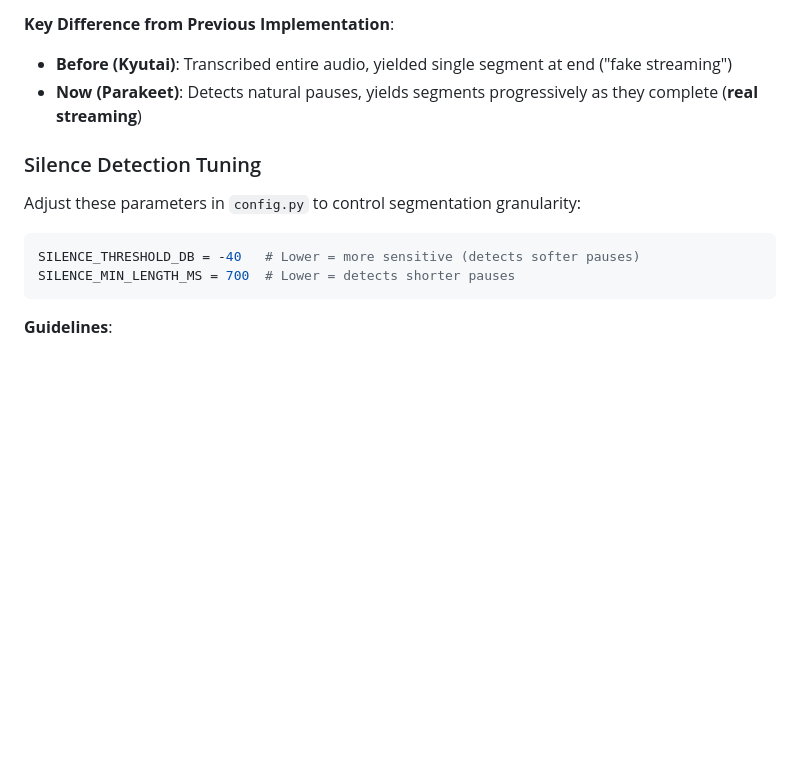
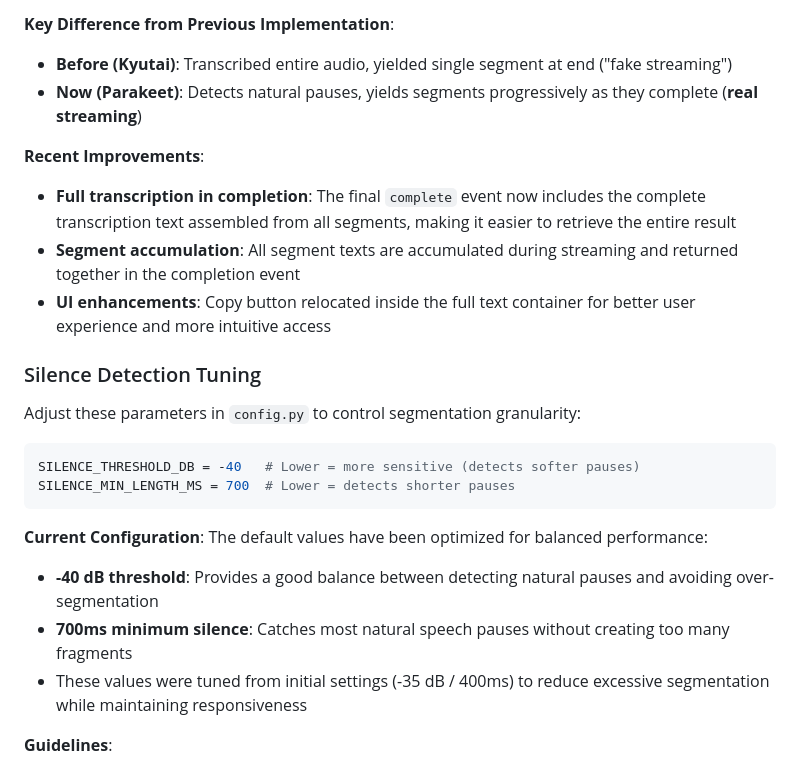
Before and after one commit to dorianlgs/transcodio, a Markdown page: CLAUDE.md, the part around the change. Drawn GitHub-style; blank space fills up the shorter version.

````diff
--- a/CLAUDE.md
+++ b/CLAUDE.md
@@ -156,6 +156,11 @@ The streaming endpoint uses **real progressive streaming** with silence detectio
 - **Before (Kyutai)**: Transcribed entire audio, yielded single segment at end ("fake streaming")
 - **Now (Parakeet)**: Detects natural pauses, yields segments progressively as they complete (**real streaming**)
 
+**Recent Improvements**:
+- **Full transcription in completion**: The final `complete` event now includes the complete transcription text assembled from all segments, making it easier to retrieve the entire result
+- **Segment accumulation**: All segment texts are accumulated during streaming and returned together in the completion event
+- **UI enhancements**: Copy button relocated inside the full text container for better user experience and more intuitive access
+
 ### Silence Detection Tuning
 
 Adjust these parameters in `config.py` to control segmentation granularity:
@@ -164,6 +169,12 @@ Adjust these parameters in `config.py` to control segmentation granularity:
 SILENCE_THRESHOLD_DB = -40   # Lower = more sensitive (detects softer pauses)
 SILENCE_MIN_LENGTH_MS = 700  # Lower = detects shorter pauses
 ```
+
+**Current Configuration**:
+The default values have been optimized for balanced performance:
+- **-40 dB threshold**: Provides a good balance between detecting natural pauses and avoiding over-segmentation
+- **700ms minimum silence**: Catches most natural speech pauses without creating too many fragments
+- These values were tuned from initial settings (-35 dB / 400ms) to reduce excessive segmentation while maintaining responsiveness
 
 **Guidelines**:
 - **Fewer segments** (longer segments): Increase threshold to -45, increase min_length to 1000ms
````
